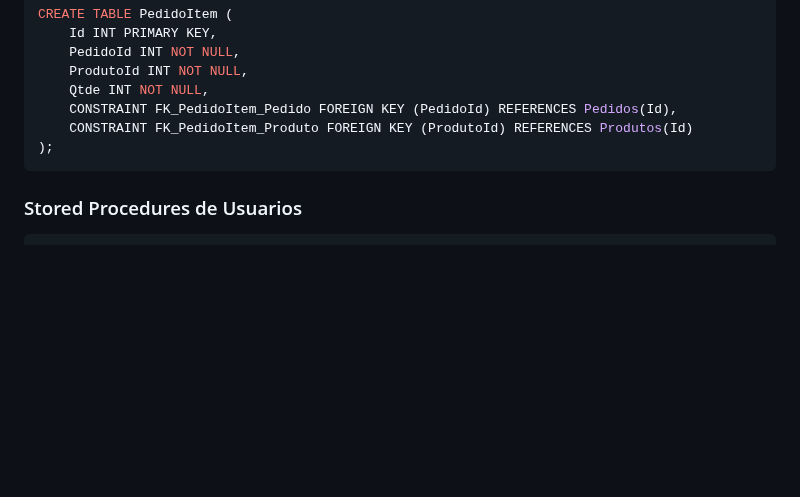
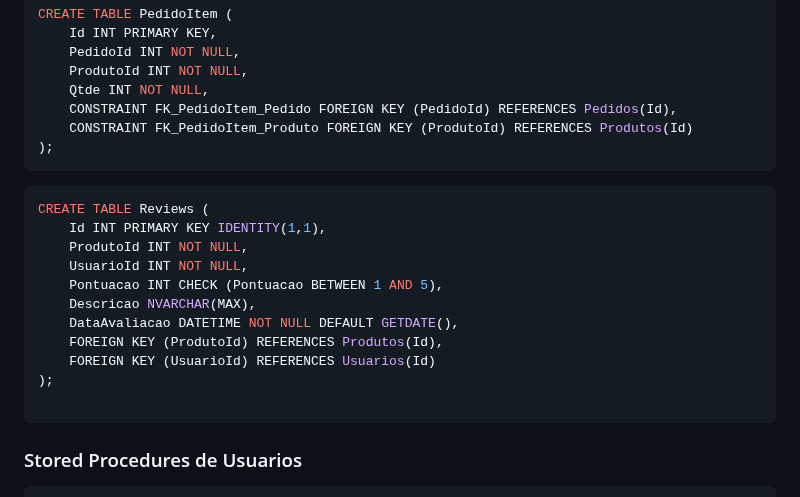
Before and after one commit to ConfuseKarma/EC5-LP1_N1_2bi, a Markdown page: EstruturaDB.md, the part around the change. GitHub-like rendering; blank space fills up the shorter version.

````diff
--- a/EstruturaDB.md
+++ b/EstruturaDB.md
@@ -43,6 +43,20 @@ CREATE TABLE PedidoItem (
     CONSTRAINT FK_PedidoItem_Pedido FOREIGN KEY (PedidoId) REFERENCES Pedidos(Id),
     CONSTRAINT FK_PedidoItem_Produto FOREIGN KEY (ProdutoId) REFERENCES Produtos(Id)
 );
+```
+
+```sql
+CREATE TABLE Reviews (
+    Id INT PRIMARY KEY IDENTITY(1,1),
+    ProdutoId INT NOT NULL,
+    UsuarioId INT NOT NULL,
+    Pontuacao INT CHECK (Pontuacao BETWEEN 1 AND 5),
+    Descricao NVARCHAR(MAX),
+    DataAvaliacao DATETIME NOT NULL DEFAULT GETDATE(),
+    FOREIGN KEY (ProdutoId) REFERENCES Produtos(Id),
+    FOREIGN KEY (UsuarioId) REFERENCES Usuarios(Id)
+);
+
 ```
 
 ### Stored Procedures de Usuarios
````
